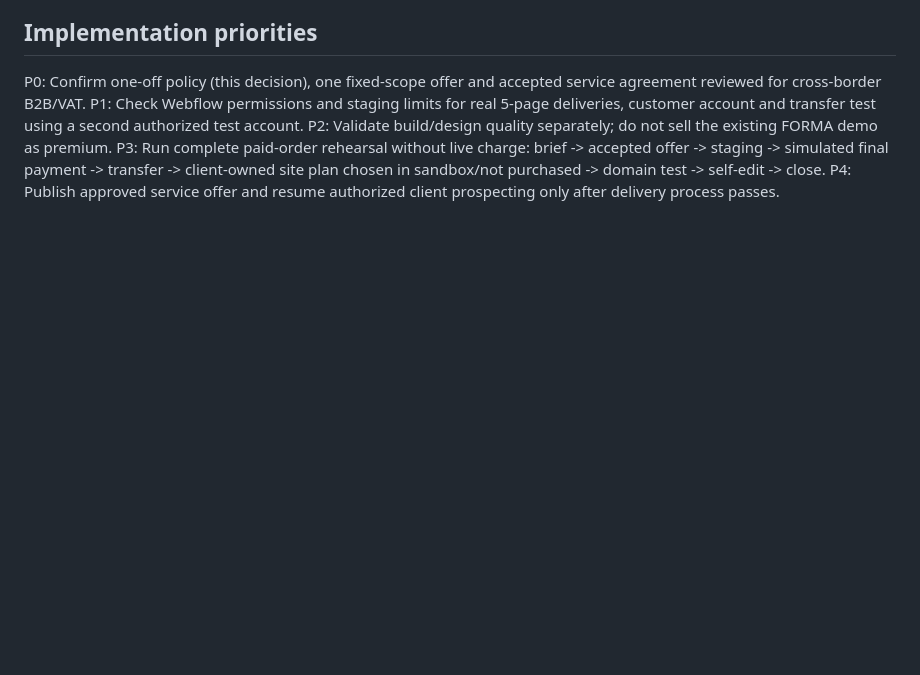
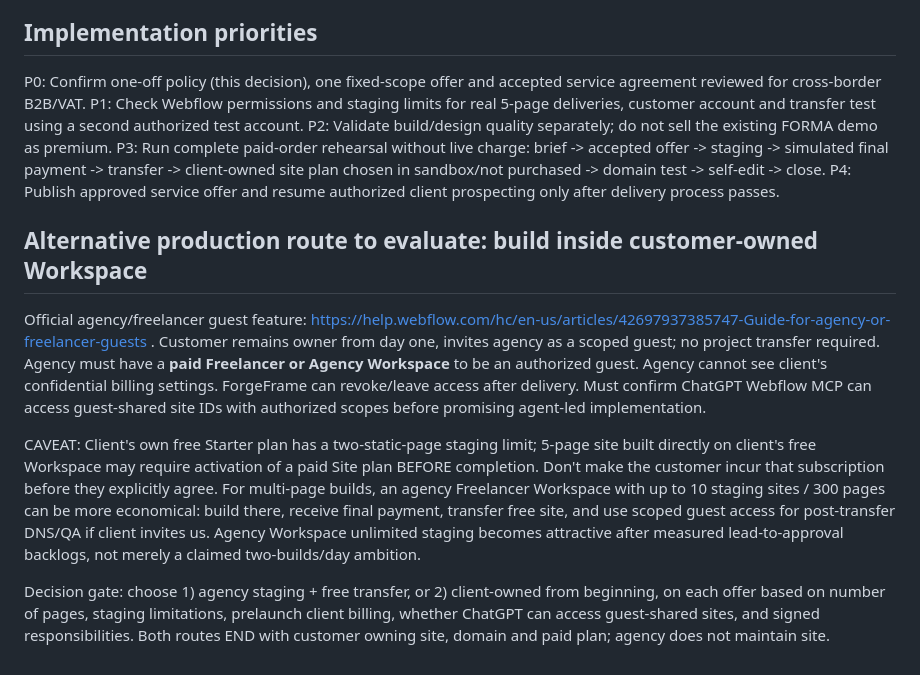
Before and after one commit to reflectme-source/forgeframe-labs-site, a Markdown page: ops/websites/ONE_OFF_DELIVERY_STANDARD.md, the part around the change. Drawn GitHub-style; blank space fills up the shorter version.

Commit message:
docs(websites): document customer-owned guest route and staging tradeoffs

```diff
--- a/ops/websites/ONE_OFF_DELIVERY_STANDARD.md
+++ b/ops/websites/ONE_OFF_DELIVERY_STANDARD.md
@@ -80,3 +80,10 @@ P1: Check Webflow permissions and staging limits for real 5-page deliveries, cus
 P2: Validate build/design quality separately; do not sell the existing FORMA demo as premium.
 P3: Run complete paid-order rehearsal without live charge: brief -> accepted offer -> staging -> simulated final payment -> transfer -> client-owned site plan chosen in sandbox/not purchased -> domain test -> self-edit -> close.
 P4: Publish approved service offer and resume authorized client prospecting only after delivery process passes.
+
+## Alternative production route to evaluate: build inside customer-owned Workspace
+Official agency/freelancer guest feature: https://help.webflow.com/hc/en-us/articles/42697937385747-Guide-for-agency-or-freelancer-guests . Customer remains owner from day one, invites agency as a scoped guest; no project transfer required. Agency must have a **paid Freelancer or Agency Workspace** to be an authorized guest. Agency cannot see client's confidential billing settings. ForgeFrame can revoke/leave access after delivery. Must confirm ChatGPT Webflow MCP can access guest-shared site IDs with authorized scopes before promising agent-led implementation.
+
+CAVEAT: Client's own free Starter plan has a two-static-page staging limit; 5-page site built directly on client's free Workspace may require activation of a paid Site plan BEFORE completion. Don't make the customer incur that subscription before they explicitly agree. For multi-page builds, an agency Freelancer Workspace with up to 10 staging sites / 300 pages can be more economical: build there, receive final payment, transfer free site, and use scoped guest access for post-transfer DNS/QA if client invites us. Agency Workspace unlimited staging becomes attractive after measured lead-to-approval backlogs, not merely a claimed two-builds/day ambition.
+
+Decision gate: choose 1) agency staging + free transfer, or 2) client-owned from beginning, on each offer based on number of pages, staging limitations, prelaunch client billing, whether ChatGPT can access guest-shared sites, and signed responsibilities. Both routes END with customer owning site, domain and paid plan; agency does not maintain site.
```
